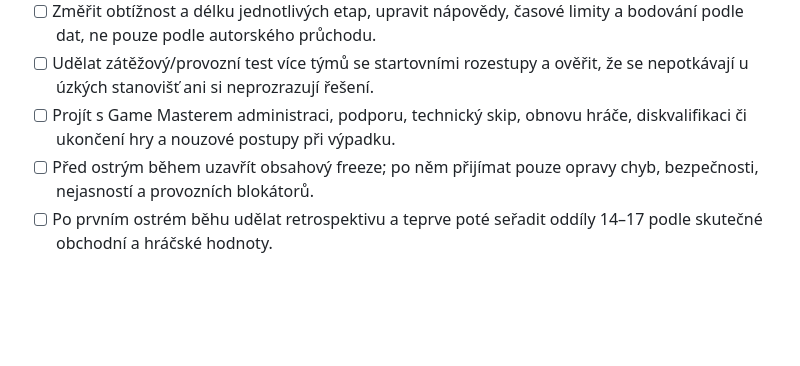
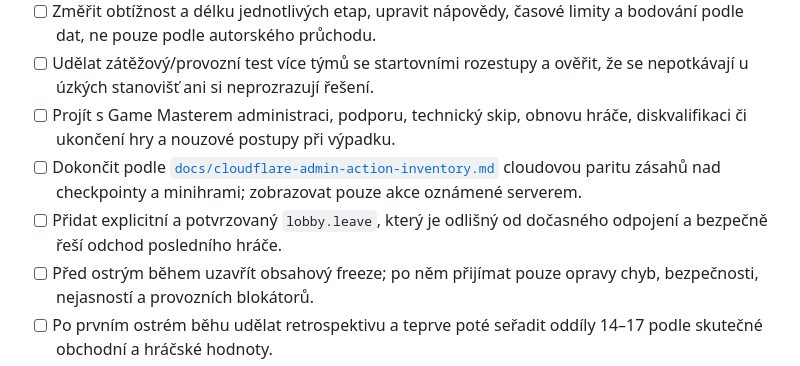
Before and after one commit to AntoninMicka/Escape_Bot, a Markdown page: todo.md, the part around the change. Rendered like a GitHub page; blank space fills up the shorter version.

```diff
--- a/todo.md
+++ b/todo.md
@@ -19,6 +19,8 @@
 - [ ] Změřit obtížnost a délku jednotlivých etap, upravit nápovědy, časové limity a bodování podle dat, ne pouze podle autorského průchodu.
 - [ ] Udělat zátěžový/provozní test více týmů se startovními rozestupy a ověřit, že se nepotkávají u úzkých stanovišť ani si neprozrazují řešení.
 - [ ] Projít s Game Masterem administraci, podporu, technický skip, obnovu hráče, diskvalifikaci či ukončení hry a nouzové postupy při výpadku.
+- [ ] Dokončit podle [`docs/cloudflare-admin-action-inventory.md`](docs/cloudflare-admin-action-inventory.md) cloudovou paritu zásahů nad checkpointy a minihrami; zobrazovat pouze akce oznámené serverem.
+- [ ] Přidat explicitní a potvrzovaný `lobby.leave`, který je odlišný od dočasného odpojení a bezpečně řeší odchod posledního hráče.
 - [ ] Před ostrým během uzavřít obsahový freeze; po něm přijímat pouze opravy chyb, bezpečnosti, nejasností a provozních blokátorů.
 - [ ] Po prvním ostrém běhu udělat retrospektivu a teprve poté seřadit oddíly 14–17 podle skutečné obchodní a hráčské hodnoty.
 
```
Also changed, not shown: cloudflare/README.md (+4 -0 lines), docs/cloudflare-admin-action-inventory.md (added, +100 -0 lines).
